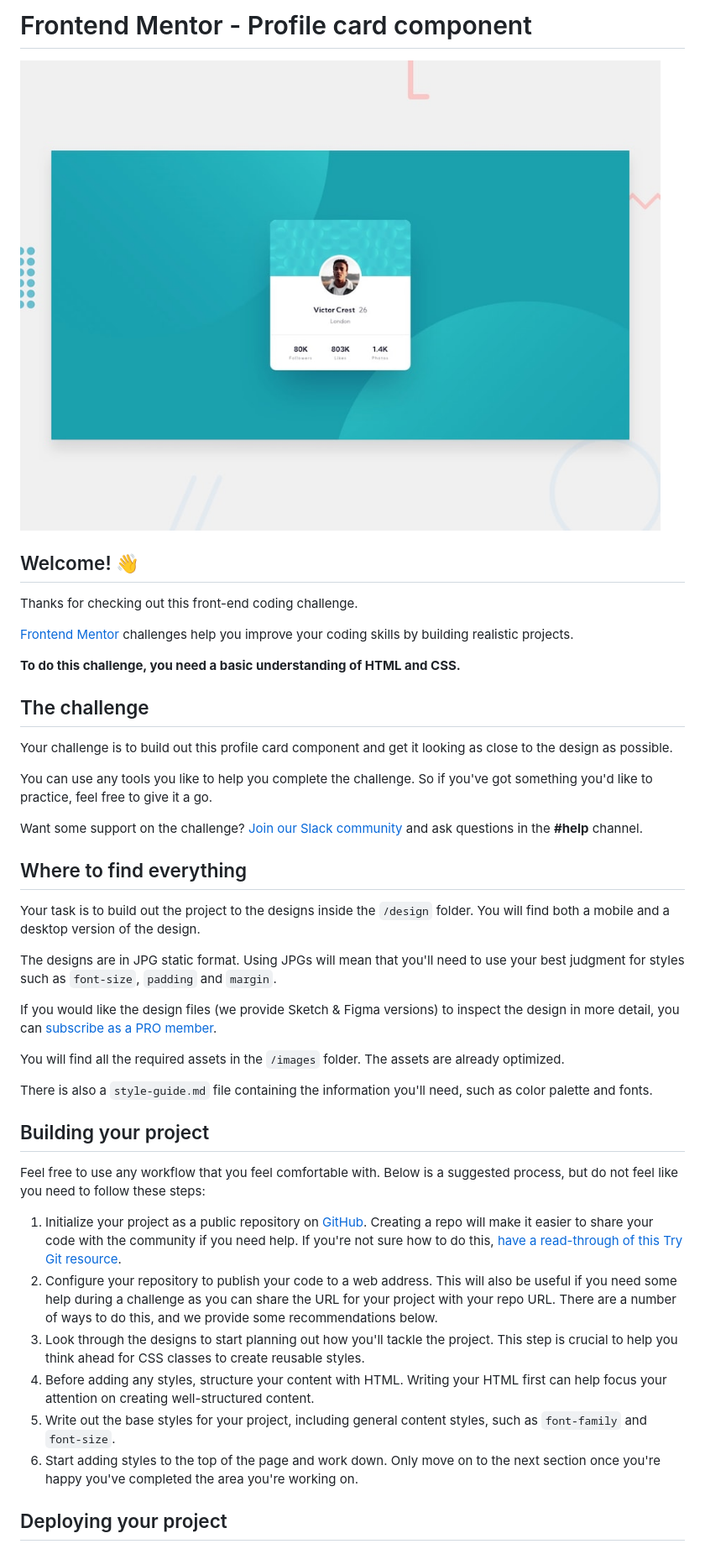
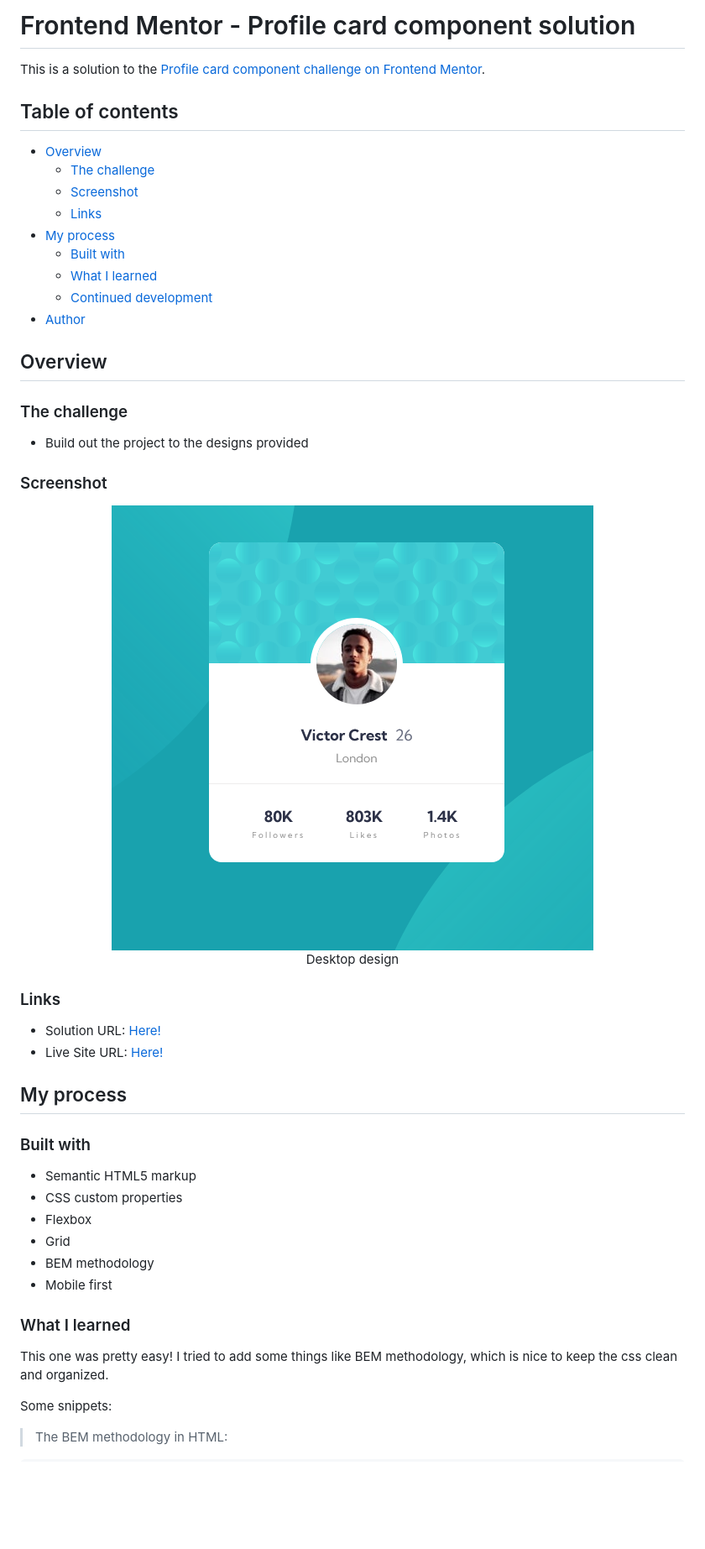
Before and after one commit to mizek1/profile-card-component, a Markdown page: README.md, the part around the change printed below. Shown: that part at 84% size. Drawn GitHub-style; pictures changed too: images/screenshot.png (added); blank space fills up the shorter version.

Commit message:
:pencil: Update README

```diff
--- a/README.md
+++ b/README.md
@@ -1,45 +1,56 @@
-# Frontend Mentor - Profile card component
+# Frontend Mentor - Profile card component solution
 
-![Design preview for the Profile card component coding challenge](./design/desktop-preview.jpg)
+This is a solution to the [Profile card component challenge on Frontend Mentor](https://www.frontendmentor.io/challenges/profile-card-component-cfArpWshJ).
 
-## Welcome! 👋
+## Table of contents
 
-Thanks for checking out this front-end coding challenge.
+- [Overview](#overview)
+  - [The challenge](#the-challenge)
+  - [Screenshot](#screenshot)
+  - [Links](#links)
+- [My process](#my-process)
+  - [Built with](#built-with)
+  - [What I learned](#what-i-learned)
+  - [Continued development](#continued-development)
+- [Author](#author)
 
-[Frontend Mentor](https://www.frontendmentor.io) challenges help you improve your coding skills by building realistic projects.
+## Overview
 
-**To do this challenge, you need a basic understanding of HTML and CSS.**
+### The challenge
 
-## The challenge
+- Build out the project to the designs provided
 
-Your challenge is to build out this profile card component and get it looking as close to the design as possible.
+### Screenshot
 
-You can use any tools you like to help you complete the challenge. So if you've got something you'd like to practice, feel free to give it a go.
+<center>
 
-Want some support on the challenge? [Join our Slack community](https://www.frontendmentor.io/slack) and ask questions in the **#help** channel.
+![Screenshot-1](./images/screenshot.png)
+<br/>
+Desktop design
 
-## Where to find everything
+</center>
 
-Your task is to build out the project to the designs inside the `/design` folder. You will find both a mobile and a desktop version of the design.
+### Links
 
-The designs are in JPG static format. Using JPGs will mean that you'll need to use your best judgment for styles such as `font-size`, `padding` and `margin`.
+- Solution URL: [Here!](https://github.com/mizek1/profile-card-component)
+- Live Site URL: [Here!](https://mizek1.github.io/profile-card-component/)
 
-If you would like the design files (we provide Sketch & Figma versions) to inspect the design in more detail, you can [subscribe as a PRO member](https://www.frontendmentor.io/pro).
+## My process
 
-You will find all the required assets in the `/images` folder. The assets are already optimized.
+### Built with
 
-There is also a `style-guide.md` file containing the information you'll need, such as color palette and fonts.
+- Semantic HTML5 markup
+- CSS custom properties
+- Flexbox
+- Grid
+- BEM methodology
+- Mobile first
 
-## Building your project
+### What I learned
 
-Feel free to use any workflow that you feel comfortable with. Below is a suggested process, but do not feel like you need to follow these steps:
+This one was pretty easy! I tried to add some things like BEM methodology, which is nice to keep the css clean and organized.
 
-1. Initialize your project as a public repository on [GitHub](https://github.com/). Creating a repo will make it easier to share your code with the community if you need help. If you're not sure how to do this, [have a read-through of this Try Git resource](https://try.github.io/).
-2. Configure your repository to publish your code to a web address. This will also be useful if you need some help during a challenge as you can share the URL for your project with your repo URL. There are a number of ways to do this, and we provide some recommendations below.
-3. Look through the designs to start planning out how you'll tackle the project. This step is crucial to help you think ahead for CSS classes to create reusable styles.
-4. Before adding any styles, structure your content with HTML. Writing your HTML first can help focus your attention on creating well-structured content.
-5. Write out the base styles for your project, including general content styles, such as `font-family` and `font-size`.
-6. Start adding styles to the top of the page and work down. Only move on to the next section once you're happy you've completed the area you're working on.
+Some snippets:
 
-## Deploying your project
+> The BEM methodology in HTML:
 
```
Also changed, not shown: other parts of README.md (+69 -31 lines).
